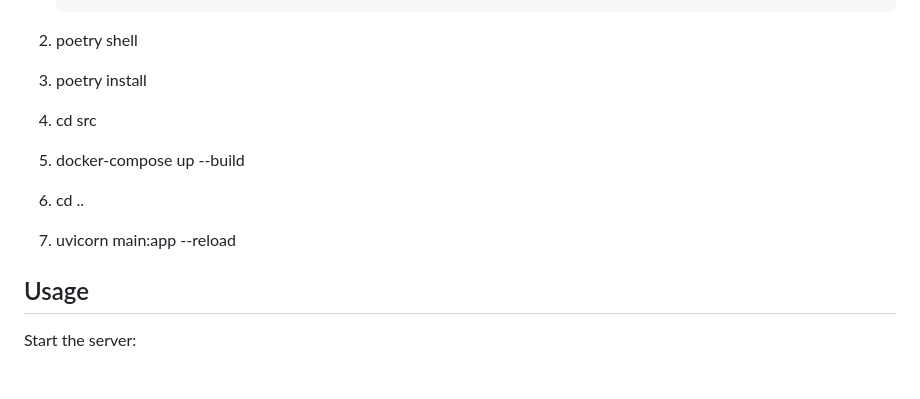
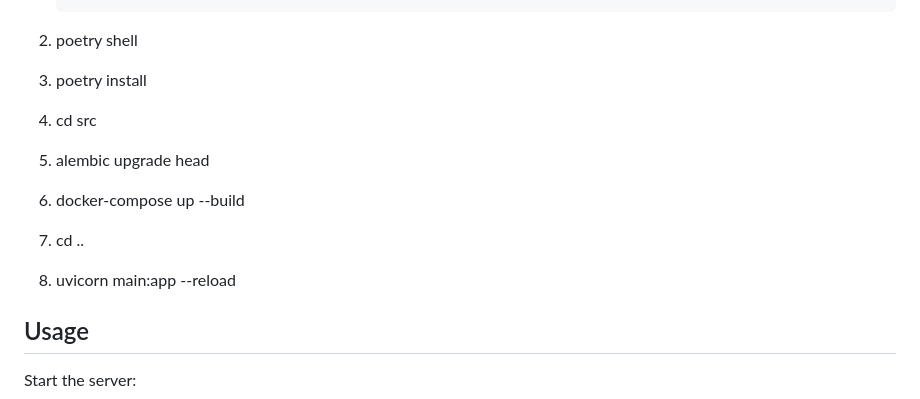
Before and after one commit to Oleksandr-Arshynov/parking-management-system, a Markdown page: README.md, the part around the change. GitHub-like rendering; blank space fills up the shorter version.

```diff
--- a/README.md
+++ b/README.md
@@ -42,11 +42,13 @@ The Parking Management System is a web application designed to manage and monito
 
 4. cd src
 
-5. docker-compose up --build
+5. alembic upgrade head
 
-6. cd ..
+6. docker-compose up --build
 
-7. uvicorn main:app --reload
+7. cd ..
+
+8. uvicorn main:app --reload
 
 ## Usage
 Start the server:
```
